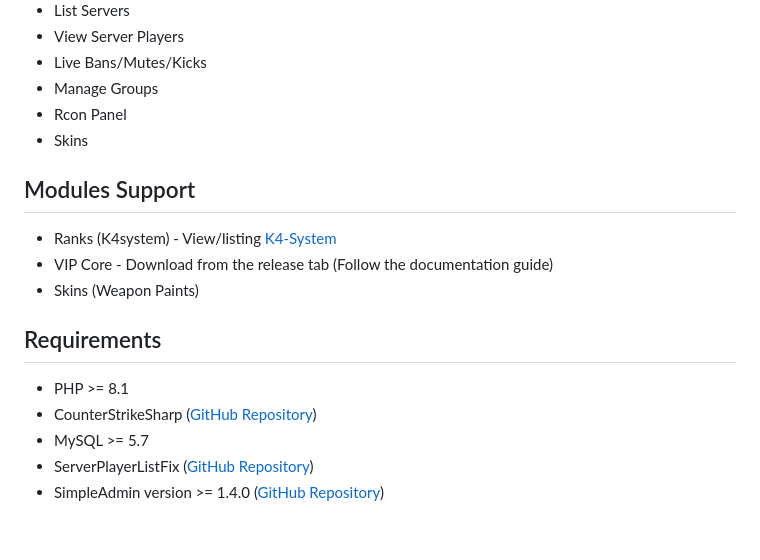
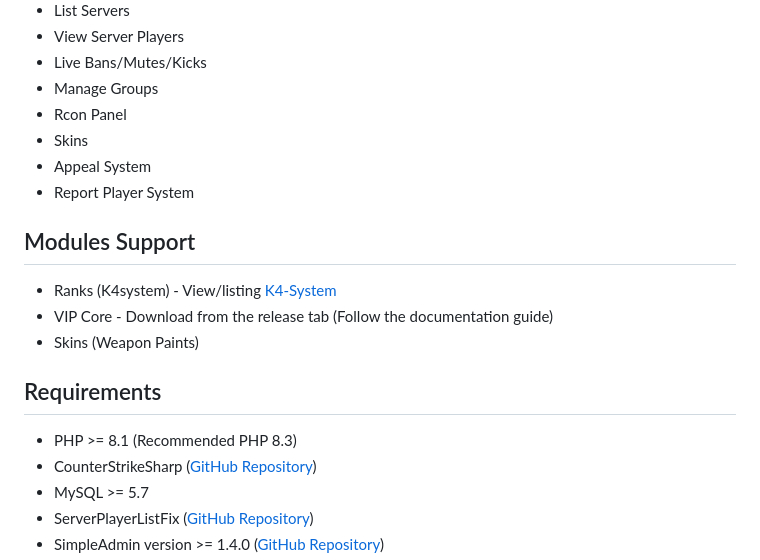
Before and after one commit to counterstrikesharp-panel/css-bans, a Markdown page: README.md, the part around one of its changes. Drawn GitHub-style; blank space fills up the shorter version.

```diff
--- a/README.md
+++ b/README.md
@@ -43,6 +43,8 @@ For detailed installation instructions, please visit our [Documentation](https:/
 - Manage Groups
 - Rcon Panel
 - Skins
+- Appeal System
+- Report Player System
 
 ## Modules Support
 - Ranks (K4system) - View/listing [K4-System](https://github.com/K4ryuu/K4-System)
@@ -50,7 +52,7 @@ For detailed installation instructions, please visit our [Documentation](https:/
 - Skins (Weapon Paints)
 
 ## Requirements
-- PHP >= 8.1
+- PHP >= 8.1 (Recommended PHP 8.3)
 - CounterStrikeSharp ([GitHub Repository](https://github.com/roflmuffin/CounterStrikeSharp))
 - MySQL >= 5.7
 - ServerPlayerListFix ([GitHub Repository](https://github.com/Source2ZE/ServerListPlayersFix))
```
Also changed, not shown: other parts of README.md (+1 -1 lines).
